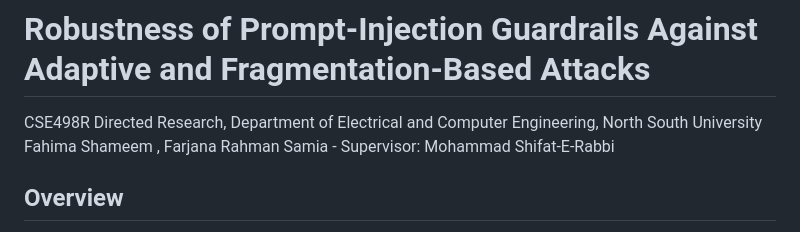
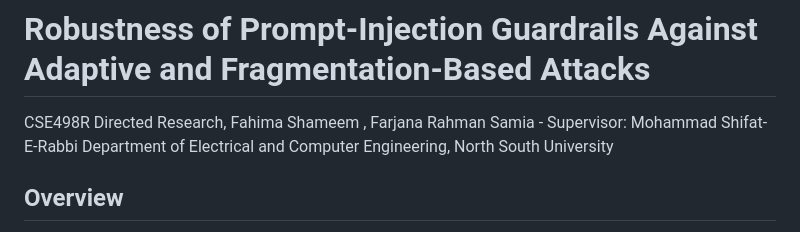
Before and after one commit to FahimaSan/guardrail-robustness-cse498r, a Markdown page: README.md, the part around the change. GitHub-like rendering.

```diff
--- a/README.md
+++ b/README.md
@@ -1,7 +1,9 @@
 # Robustness of Prompt-Injection Guardrails Against Adaptive and Fragmentation-Based Attacks
 
-CSE498R Directed Research, Department of Electrical and Computer Engineering, North South University
+CSE498R Directed Research,
 Fahima Shameem , Farjana Rahman Samia  - Supervisor: Mohammad Shifat-E-Rabbi
+Department of Electrical and Computer Engineering, North South University
+
 
 ## Overview
 
```
